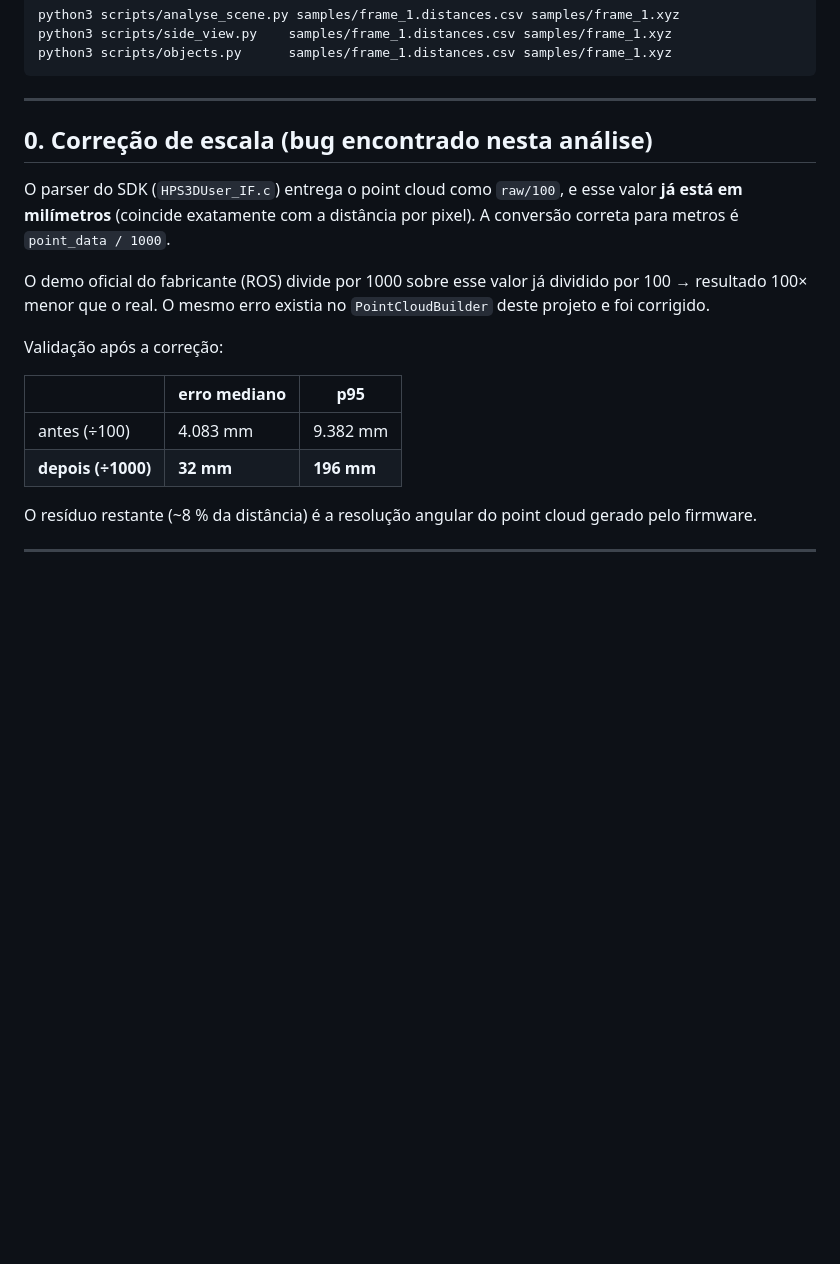
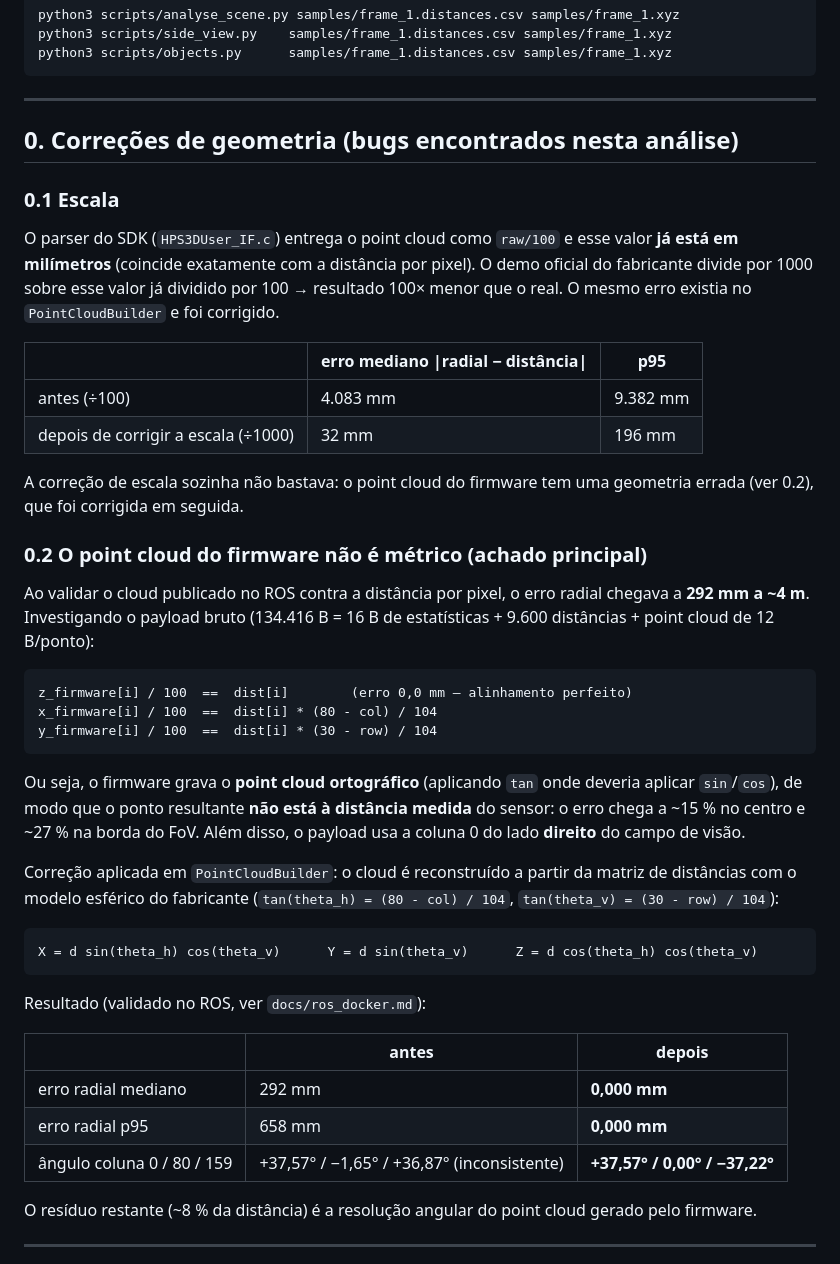
Before and after one commit to thiagohy/hps3d160_max, a Markdown page: docs/scene_analysis.md, the part around one of its changes. Rendered like a GitHub page; blank space fills up the shorter version.

````diff
--- a/docs/scene_analysis.md
+++ b/docs/scene_analysis.md
@@ -13,22 +13,57 @@ python3 scripts/objects.py      samples/frame_1.distances.csv samples/frame_1.xy
 
 ---
 
-## 0. Correção de escala (bug encontrado nesta análise)
+## 0. Correções de geometria (bugs encontrados nesta análise)
 
-O parser do SDK (`HPS3DUser_IF.c`) entrega o point cloud como `raw/100`, e esse
+### 0.1 Escala
+
+O parser do SDK (`HPS3DUser_IF.c`) entrega o point cloud como `raw/100` e esse
 valor **já está em milímetros** (coincide exatamente com a distância por pixel).
-A conversão correta para metros é `point_data / 1000`.
+O demo oficial do fabricante divide por 1000 sobre esse valor já dividido por
+100 → resultado 100× menor que o real. O mesmo erro existia no
+`PointCloudBuilder` e foi corrigido.
 
-O demo oficial do fabricante (ROS) divide por 1000 sobre esse valor já dividido
-por 100 → resultado 100× menor que o real. O mesmo erro existia no
-`PointCloudBuilder` deste projeto e foi corrigido.
-
-Validação após a correção:
-
-| | erro mediano | p95 |
+| | erro mediano \|radial − distância\| | p95 |
 |---|---|---|
 | antes (÷100) | 4.083 mm | 9.382 mm |
-| **depois (÷1000)** | **32 mm** | **196 mm** |
+| depois de corrigir a escala (÷1000) | 32 mm | 196 mm |
+
+A correção de escala sozinha não bastava: o point cloud do firmware tem uma
+geometria errada (ver 0.2), que foi corrigida em seguida.
+
+### 0.2 O point cloud do firmware não é métrico (achado principal)
+
+Ao validar o cloud publicado no ROS contra a distância por pixel, o erro radial
+chegava a **292 mm a ~4 m**. Investigando o payload bruto (134.416 B =
+16 B de estatísticas + 9.600 distâncias + point cloud de 12 B/ponto):
+
+```
+z_firmware[i] / 100  ==  dist[i]        (erro 0,0 mm — alinhamento perfeito)
+x_firmware[i] / 100  ==  dist[i] * (80 - col) / 104
+y_firmware[i] / 100  ==  dist[i] * (30 - row) / 104
+```
+
+Ou seja, o firmware grava o **point cloud ortográfico** (aplicando `tan` onde
+deveria aplicar `sin`/`cos`), de modo que o ponto resultante **não está à
+distância medida** do sensor: o erro chega a ~15 % no centro e ~27 % na borda
+do FoV. Além disso, o payload usa a coluna 0 do lado **direito** do campo de
+visão.
+
+Correção aplicada em `PointCloudBuilder`: o cloud é reconstruído a partir da
+matriz de distâncias com o modelo esférico do fabricante
+(`tan(theta_h) = (80 - col) / 104`, `tan(theta_v) = (30 - row) / 104`):
+
+```
+X = d sin(theta_h) cos(theta_v)      Y = d sin(theta_v)      Z = d cos(theta_h) cos(theta_v)
+```
+
+Resultado (validado no ROS, ver `docs/ros_docker.md`):
+
+| | antes | depois |
+|---|---|---|
+| erro radial mediano | 292 mm | **0,000 mm** |
+| erro radial p95 | 658 mm | **0,000 mm** |
+| ângulo coluna 0 / 80 / 159 | +37,57° / −1,65° / +36,87° (inconsistente) | **+37,57° / 0,00° / −37,22°** |
 
 O resíduo restante (~8 % da distância) é a resolução angular do point cloud
 gerado pelo firmware.
````
Also changed, not shown: other parts of docs/scene_analysis.md (+9 -1 lines), README.md (+24 -2 lines), docs/ros_docker.md (added, +64 -0 lines), docs/images/rviz_pointcloud.png (added), 10 other files.
